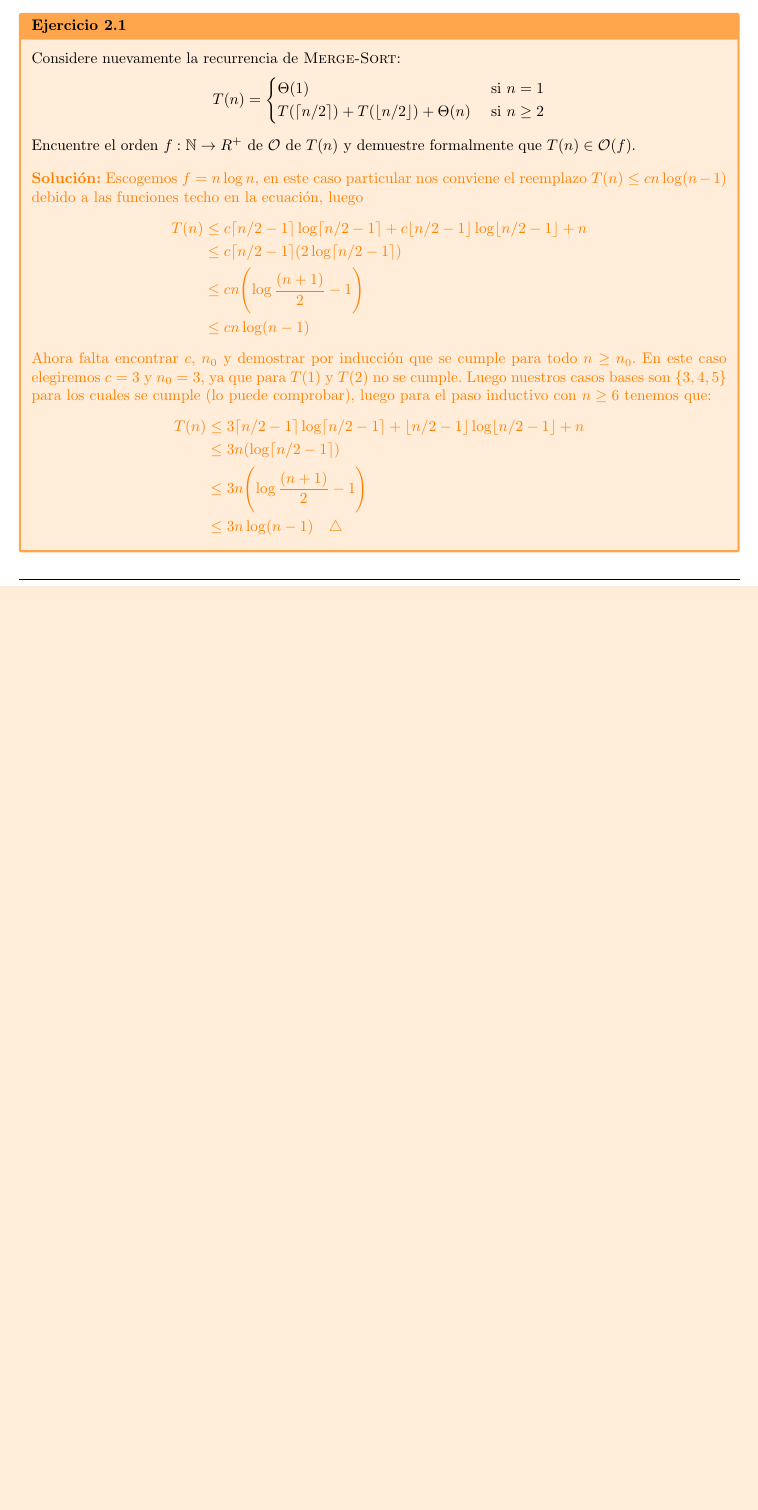
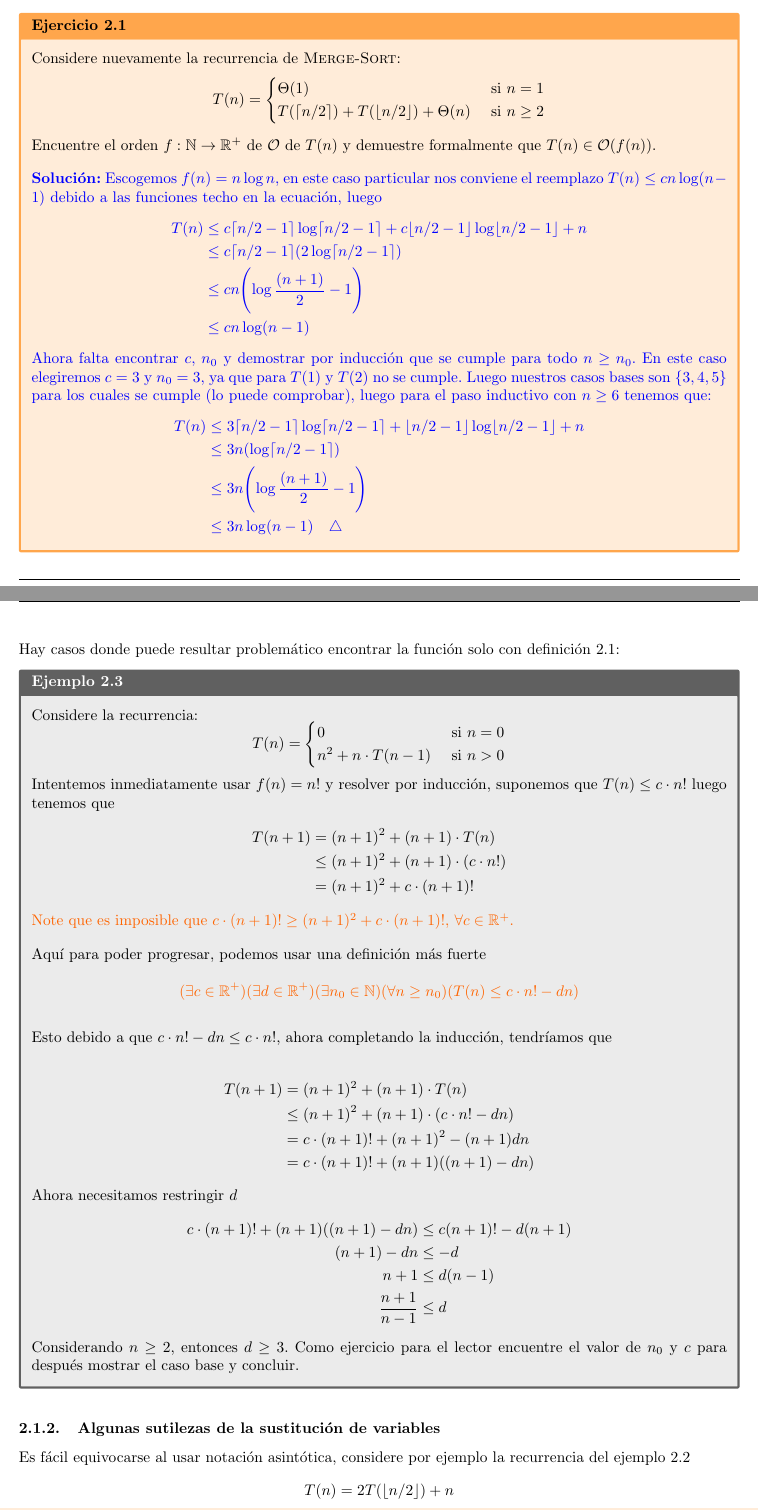
Before and after one commit to Igufu/Apuntes-DAA, a LaTeX document (apunteIIC2283.tex, which reads ch2/contenido2.tex): part of page 5 of 18 before the commit and two parts of pages 5 and 6 of 20 after it, the two joined at a grey line, cut so that both start at the same text, the shorter picture padded with empty space. Compiled offline with pdfLaTeX.

Commit message:
cap 2 cosas

```diff
--- a/apunteIIC2283.tex
+++ b/apunteIIC2283.tex
@@ -30,6 +30,7 @@
 \usepackage[noend]{algorithm2e}
 \usepackage{setspace}
 \usepackage{stmaryrd}
+\usepackage{xcolor}
 \usepackage{ntheorem}
 \usepackage{float}
 \setlength{\algomargin}{0pt}
@@ -38,6 +39,7 @@
 
 \definecolor{autogray}{RGB}{235,235,235}
 \definecolor{lightorange}{RGB}{255,240,220}
+\definecolor{strongorange}{RGB}{255,100,0}
 
 \newtcolorbox{greenbox}{
 enhanced,
--- a/ch2/contenido2.tex
+++ b/ch2/contenido2.tex
@@ -101,12 +102,12 @@ Considere nuevamente la recurrencia de \textsc{Merge-Sort}:
             \end{cases}
 \]
 
-Encuentre el orden $f : \mathbb{N} \rightarrow R^+$ de $\mathcal{O}$ de $T(n)$ y demuestre formalmente que $T(n) \in \mathcal{O}(f)$.
+Encuentre el orden $f : \mathbb{N} \rightarrow \mathbb{R}^+$ de $\mathcal{O}$ de $T(n)$ y demuestre formalmente que $T(n) \in \mathcal{O}(f(n))$.
 
 \vspace*{10pt}
-\color{orange!100!black}
+\color{blue!100!black}
 
-\color{orange!100!black} \textbf{Solución:} Escogemos $f = n \log n$, en este caso particular nos conviene el reemplazo
+\textbf{Solución:} Escogemos $f(n) = n \log n$, en este caso particular nos conviene el reemplazo
 $T(n) \leq cn \log (n-1)$ debido a las funciones techo en la ecuación, luego
 \begin{align*}
     T(n)
@@ -130,3 +131,62 @@ se cumple (lo puede comprobar), luego para el paso inductivo con $n \geq 6$ tene
 
 
 }
+
+Hay casos donde puede resultar problemático encontrar la función solo con definición 2.1:
+\ejemplo{}{}{
+Considere la recurrencia:
+\[
+    T(n) = \begin{cases}
+            0 & \text { si } n = 0\\
+            n^2 + n \cdot T(n - 1)& \text{ si } n > 0
+            \end{cases}
+\]
+
+Intentemos inmediatamente usar $f(n) = n!$ y resolver por inducción, suponemos que $T(n) \leq c \cdot n!$ luego tenemos que
+\begin{align*}
+    T(n + 1)
+    &= (n+1)^2 + (n + 1) \cdot T(n)\\
+    &\leq (n+1)^2 + (n + 1) \cdot (c \cdot n!)\\
+    &= (n+1)^2 + c \cdot (n + 1)!
+\end{align*}
+
+{\color{strongorange}  Note que es imposible que $c \cdot (n + 1)! \geq (n+1)^2 + c \cdot (n + 1)!$, $\forall c \in \mathbb{R}^+$.}
+
+\vspace*{10pt}
+
+Aquí para poder progresar, podemos usar una definición más fuerte
+
+\[\color{strongorange}
+    (\exists c \in \mathbb{R}^+)(\exists d \in \mathbb{R}^+)(\exists n_0 \in \mathbb{N})(\forall n \geq n_0)(T(n) \leq c \cdot n! - dn)
+\]
+
+Esto debido a que $c \cdot n! - dn \leq c \cdot n!$, ahora completando la inducción, tendríamos que
+
+\begin{align*}
+    T(n + 1)
+    &= (n+1)^2 + (n + 1) \cdot T(n)\\
+    &\leq (n+1)^2 + (n + 1) \cdot (c \cdot n! - dn)\\
+    &=  c \cdot (n + 1)! + (n+1)^2 - (n + 1)dn \\
+    &=  c \cdot (n + 1)! + (n + 1)((n+1) - dn)
+\end{align*}
+
+Ahora necesitamos restringir $d$ \begin{align*}
+c \cdot (n + 1)! + (n + 1)((n+1) - dn)
+&\le c(n+1)! - d(n+1) \\
+(n + 1) - dn
+&\le -d \\
+n + 1
+&\le d(n - 1) \\
+\frac{n + 1}{n - 1}
+&\le d
+\end{align*}
+
+Considerando $n \geq 2$, entonces $d \geq 3$. Como ejercicio para el lector encuentre el valor de $n_0$ y $c$ para
+después mostrar el caso base y concluir.
+
+}
+
+\subsubsection{Algunas sutilezas de la sustitución de variables}
+Es fácil equivocarse al usar notación asintótica, considere por ejemplo la recurrencia del ejemplo 2.2
+\[
+    T(n) = 2T(\lfloor n/2 \rfloor) + n
@@ -132,0 +206,21 @@ se cumple (lo puede comprobar), luego para el paso inductivo con $n \geq 6$ tene
+\vspace*{10pt}
+\ejemplo{Cambio de variable}{}{
+Otro problema que puede surgir al usar este método es que nos den una recurrencia extraña y difícil de manipular,
+por ejemplo la recurrencia
+\[
+    T(n) = 2T(\lfloor \sqrt{n} \rfloor) + \log n
+\]
+Aquí podemos simplificar la recurrencia utilzando un \textbf{cambio de variables} similar a como se
+hace en cálculo, aquí escogemos {\color{strongorange}$m = \log n$} y tenemos que
+\[
+    T(2^m) = 2T(2^{(m/2)}) + m
+\]Ahora podemos asignar  {\color{strongorange}$S(m) = T(2^m)$} y tenemos que
+\[
+    S(m) = 2S(m/2) + m
+\]\noindent Resolviendo esta recurrencia familiar tenemos que $S(m) \in \mathcal{O}(m \log m)$, luego reemplazando devuelta
+$$m \log m = \log n \log (\log n)$$
+Por lo tanto $T(n) \in \mathcal{O}(\log n \log (\log n))$ (que es una familia de funciones bastante extraña).
+}
+
+
+\subsection{El Teorema Maestro}
```
Also changed, not shown: apunteIIC2283.pdf, ch2/contenido2.tex (14 more changed lines), 19 other files.
